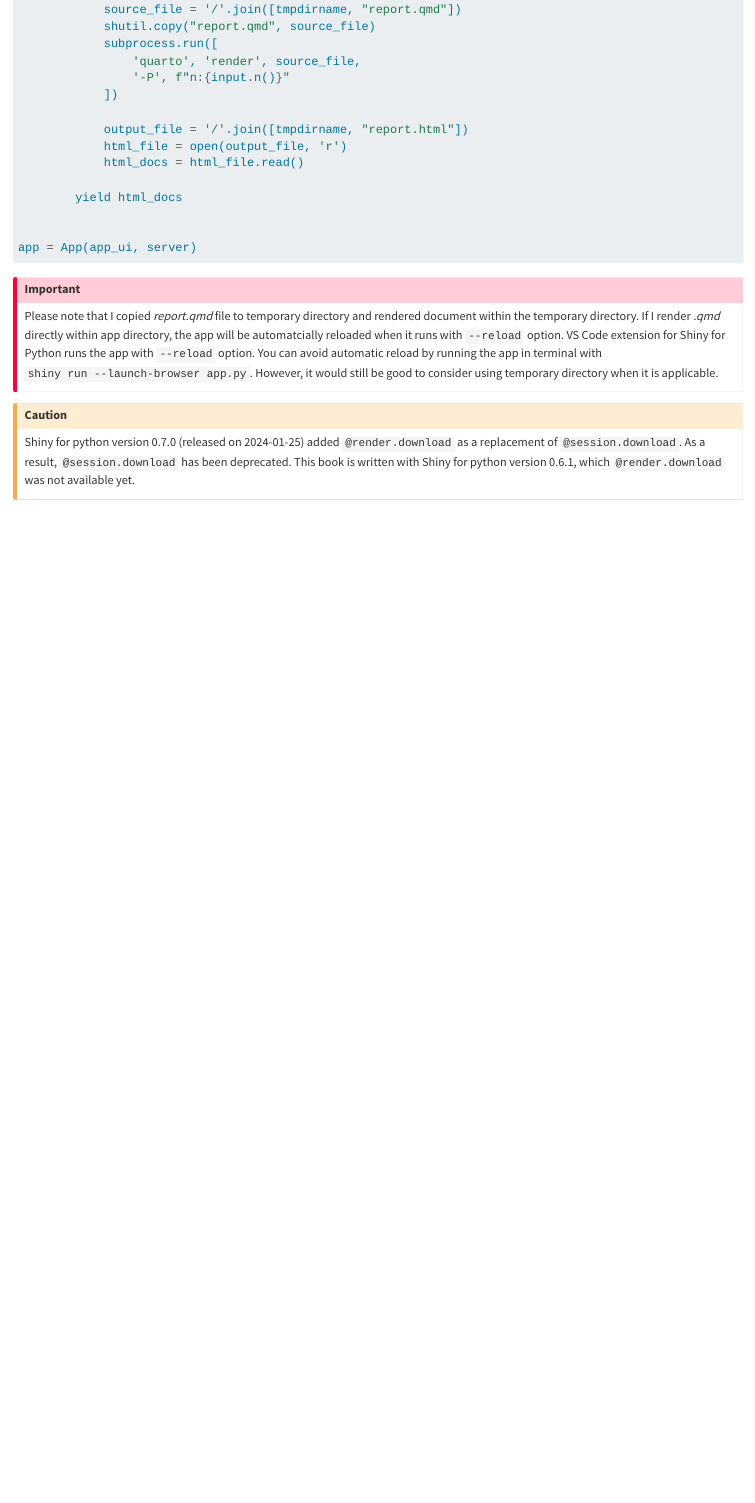
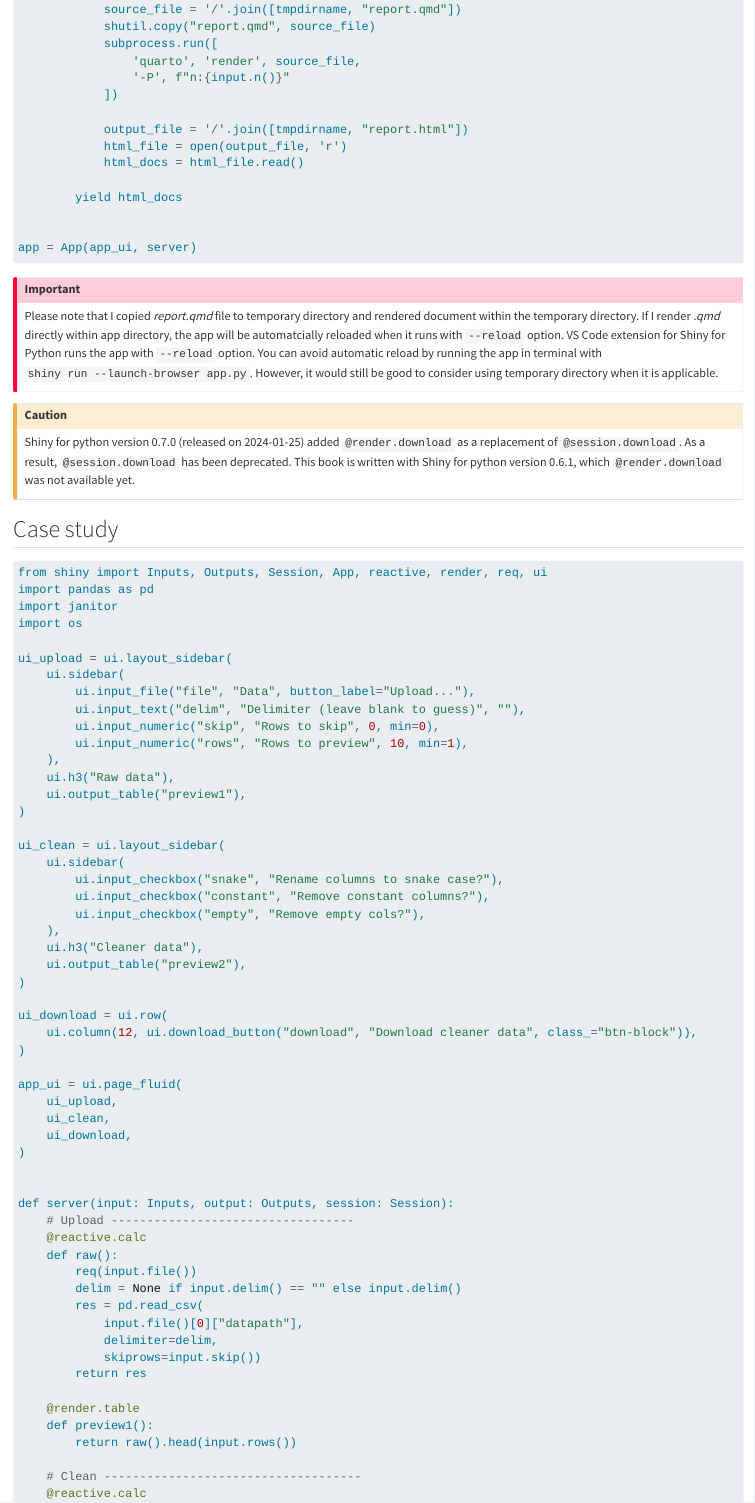
Before and after one commit to youngroklee-ml/mastering-shiny-for-python, a Quarto document (action-transfer.qmd): the page in a window 1100 px wide, from 3200 px down. Rendered offline with R 4.5, knitr and Pandoc in place of Quarto, with nearby package versions.

Commit message:
add chap9 case study

````diff
--- a/action-transfer.qmd
+++ b/action-transfer.qmd
@@ -180,3 +180,63 @@
 ::: {.callout-caution}
 Shiny for python version 0.7.0 (released on 2024-01-25) added `@render.download` as a replacement of `@session.download`. As a result, `@session.download` has been deprecated. This book is written with Shiny for python version 0.6.1, which `@render.download` was not available yet.
 :::
+
+
+## Case study
+
+```{.python filename='examples/action-transfer/cleaning-data/app.py'}
+from shiny import Inputs, Outputs, Session, App, reactive, render, req, ui
+import pandas as pd
+import janitor
+import os
+
+ui_upload = ui.layout_sidebar(
+    ui.sidebar(
+        ui.input_file("file", "Data", button_label="Upload..."),
+        ui.input_text("delim", "Delimiter (leave blank to guess)", ""),
+        ui.input_numeric("skip", "Rows to skip", 0, min=0),
+        ui.input_numeric("rows", "Rows to preview", 10, min=1),
+    ),
+    ui.h3("Raw data"),
+    ui.output_table("preview1"),
+)
+
+ui_clean = ui.layout_sidebar(
+    ui.sidebar(
+        ui.input_checkbox("snake", "Rename columns to snake case?"),
+        ui.input_checkbox("constant", "Remove constant columns?"),
+        ui.input_checkbox("empty", "Remove empty cols?"),
+    ),
+    ui.h3("Cleaner data"),
+    ui.output_table("preview2"),
+)
+
+ui_download = ui.row(
+    ui.column(12, ui.download_button("download", "Download cleaner data", class_="btn-block")),
+)
+
+app_ui = ui.page_fluid(
+    ui_upload,
+    ui_clean,
+    ui_download,
+)
+
+
+def server(input: Inputs, output: Outputs, session: Session):
+    # Upload ----------------------------------
+    @reactive.calc
+    def raw():
+        req(input.file())
+        delim = None if input.delim() == "" else input.delim()
+        res = pd.read_csv(
+            input.file()[0]["datapath"],
+            delimiter=delim,
+            skiprows=input.skip())
+        return res
+
+    @render.table
+    def preview1():
+        return raw().head(input.rows())
+
+    # Clean ------------------------------------
+    @reactive.calc
````
Also changed, not shown: action-transfer.qmd (22 more changed lines).
